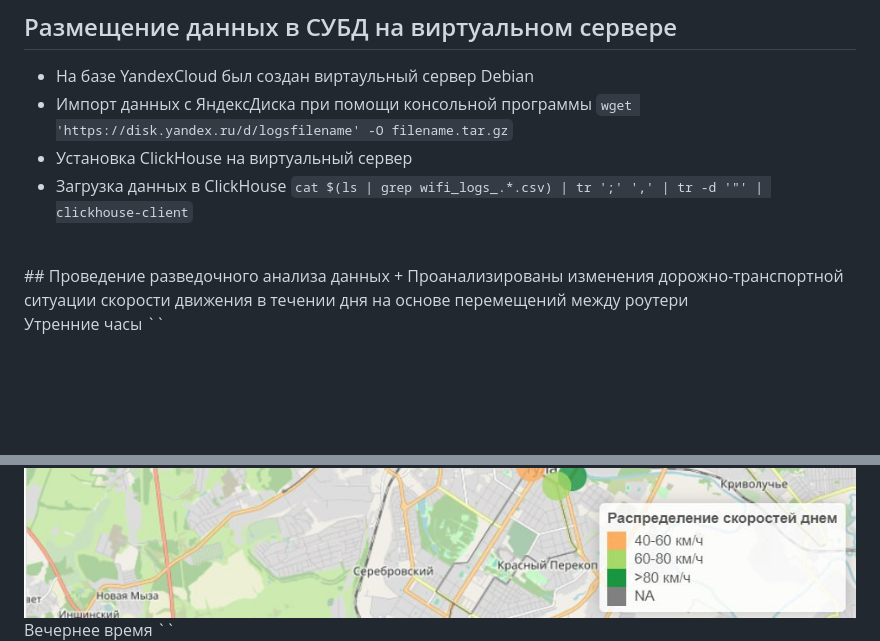
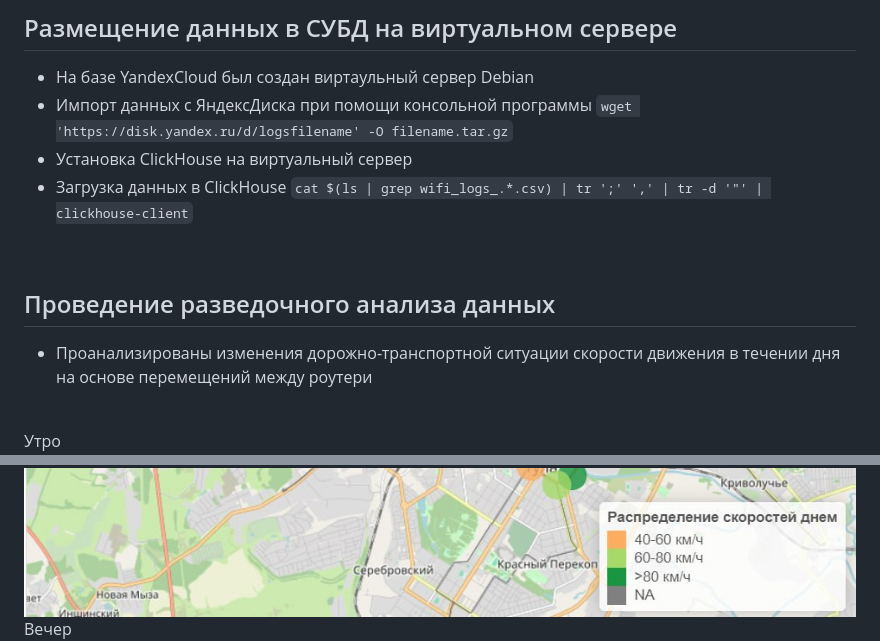
Before and after one commit to i2z1/XMAS_Hack_2023_case1, a Markdown page: README.md, 2 parts joined by grey strips. GitHub-like rendering; blank space fills up the shorter version.

```diff
--- a/README.md
+++ b/README.md
@@ -29,7 +29,9 @@ routers <- readr::read_csv2("data/wifi_routers.csv")
 + Установка ClickHouse на виртуальный сервер
 + Загрузка данных в ClickHouse `cat $(ls | grep wifi_logs_.*.csv) | tr ';' ',' | tr -d '"' | clickhouse-client`
 <br>
+
 ## Проведение разведочного анализа данных
 +  Проанализированы изменения дорожно-транспортной ситуации скорости движения в течении дня на основе перемещений между роутери
-  <br>Утренние часы ``
+  <br>
+Утро
 <img src="./img/sunrise.jpeg" height="500" width="835"></img>
@@ -37,3 +39,3 @@ routers <- readr::read_csv2("data/wifi_routers.csv")
 <img src="./img/day.jpeg" height="500" width="835"></img>
-  Вечернее время ``
+Вечер
 <img src="./img/sunset.jpeg" height="500" width="835"></img>
```
Also changed, not shown: other parts of README.md (+9 -9 lines).
